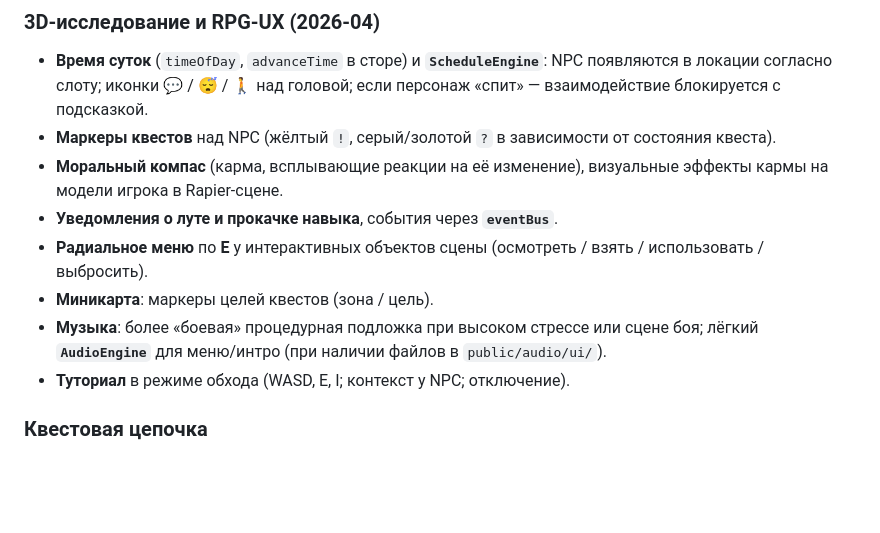
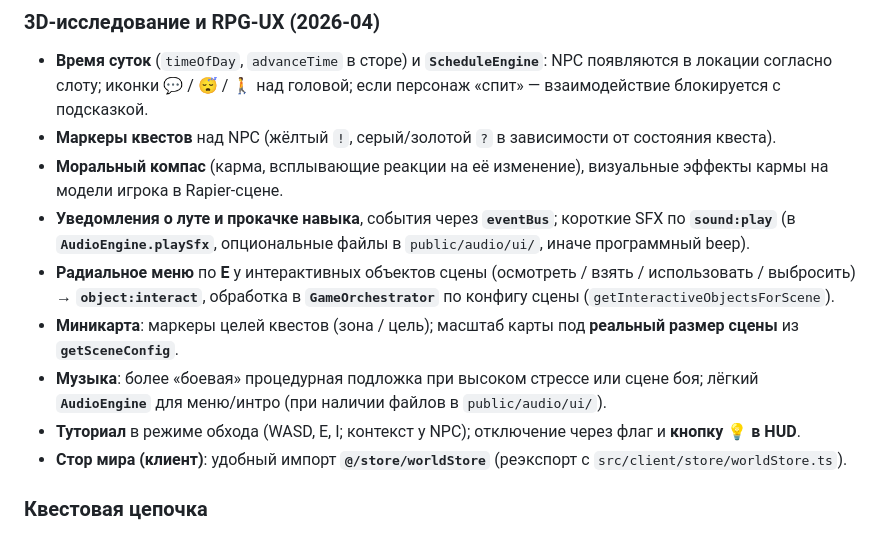
Before and after one commit to IETGLIM/Volodka, a Markdown page: README.md, the part around the change. Rendered like a GitHub page; blank space fills up the shorter version.

Commit message:
docs: changelog and README for RPG audio, interact, minimap, HUD hints
Made-with: Cursor

```diff
--- a/README.md
+++ b/README.md
@@ -29,11 +29,12 @@ npm test
 - **Время суток** (`timeOfDay`, `advanceTime` в сторе) и **`ScheduleEngine`**: NPC появляются в локации согласно слоту; иконки 💬 / 😴 / 🚶 над головой; если персонаж «спит» — взаимодействие блокируется с подсказкой.
 - **Маркеры квестов** над NPC (жёлтый `!`, серый/золотой `?` в зависимости от состояния квеста).
 - **Моральный компас** (карма, всплывающие реакции на её изменение), визуальные эффекты кармы на модели игрока в Rapier-сцене.
-- **Уведомления о луте и прокачке навыка**, события через **`eventBus`**.
-- **Радиальное меню** по **E** у интерактивных объектов сцены (осмотреть / взять / использовать / выбросить).
-- **Миникарта**: маркеры целей квестов (зона / цель).
+- **Уведомления о луте и прокачке навыка**, события через **`eventBus`**; короткие SFX по **`sound:play`** (в **`AudioEngine.playSfx`**, опциональные файлы в `public/audio/ui/`, иначе программный beep).
+- **Радиальное меню** по **E** у интерактивных объектов сцены (осмотреть / взять / использовать / выбросить) → **`object:interact`**, обработка в **`GameOrchestrator`** по конфигу сцены (`getInteractiveObjectsForScene`).
+- **Миникарта**: маркеры целей квестов (зона / цель); масштаб карты под **реальный размер сцены** из **`getSceneConfig`**.
 - **Музыка**: более «боевая» процедурная подложка при высоком стрессе или сцене боя; лёгкий **`AudioEngine`** для меню/интро (при наличии файлов в `public/audio/ui/`).
-- **Туториал** в режиме обхода (WASD, E, I; контекст у NPC; отключение).
+- **Туториал** в режиме обхода (WASD, E, I; контекст у NPC); отключение через флаг и **кнопку 💡 в HUD**.
+- **Стор мира (клиент)**: удобный импорт **`@/store/worldStore`** (реэкспорт с `src/client/store/worldStore.ts`).
 
 ### Квестовая цепочка
 
```
Also changed, not shown: CHANGELOG.md (+6 -1 lines).
